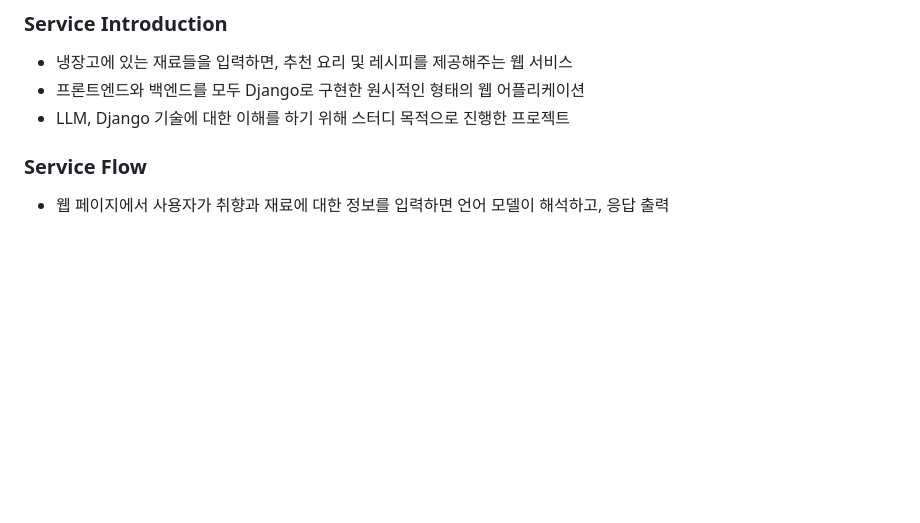
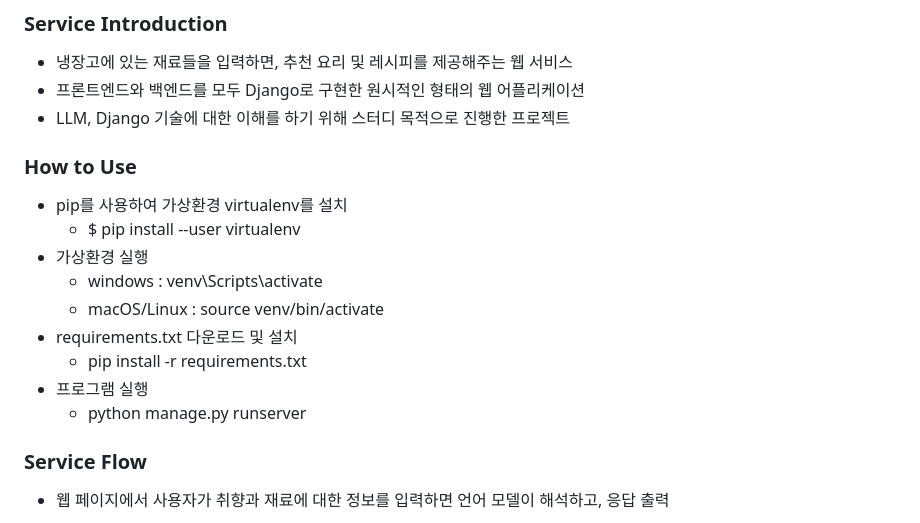
Before and after one commit to Ranna0323/recipezo, a Markdown page: README.md, the part around the change. Drawn GitHub-style; blank space fills up the shorter version.

```diff
--- a/README.md
+++ b/README.md
@@ -6,6 +6,17 @@
 - 냉장고에 있는 재료들을 입력하면, 추천 요리 및 레시피를 제공해주는 웹 서비스
 - 프론트엔드와 백엔드를 모두 Django로 구현한 원시적인 형태의 웹 어플리케이션
 - LLM, Django 기술에 대한 이해를 하기 위해 스터디 목적으로 진행한 프로젝트
+
+### How to Use
+- pip를 사용하여 가상환경 virtualenv를 설치
+  - $ pip install --user virtualenv
+- 가상환경 실행
+  - windows : venv\Scripts\activate
+  - macOS/Linux : source venv/bin/activate
+- requirements.txt 다운로드 및 설치
+  - pip install -r requirements.txt
+- 프로그램 실행
+  - python manage.py runserver
 
 ### Service Flow
 - 웹 페이지에서 사용자가 취향과 재료에 대한 정보를 입력하면 언어 모델이 해석하고, 응답 출력<br/>
```
